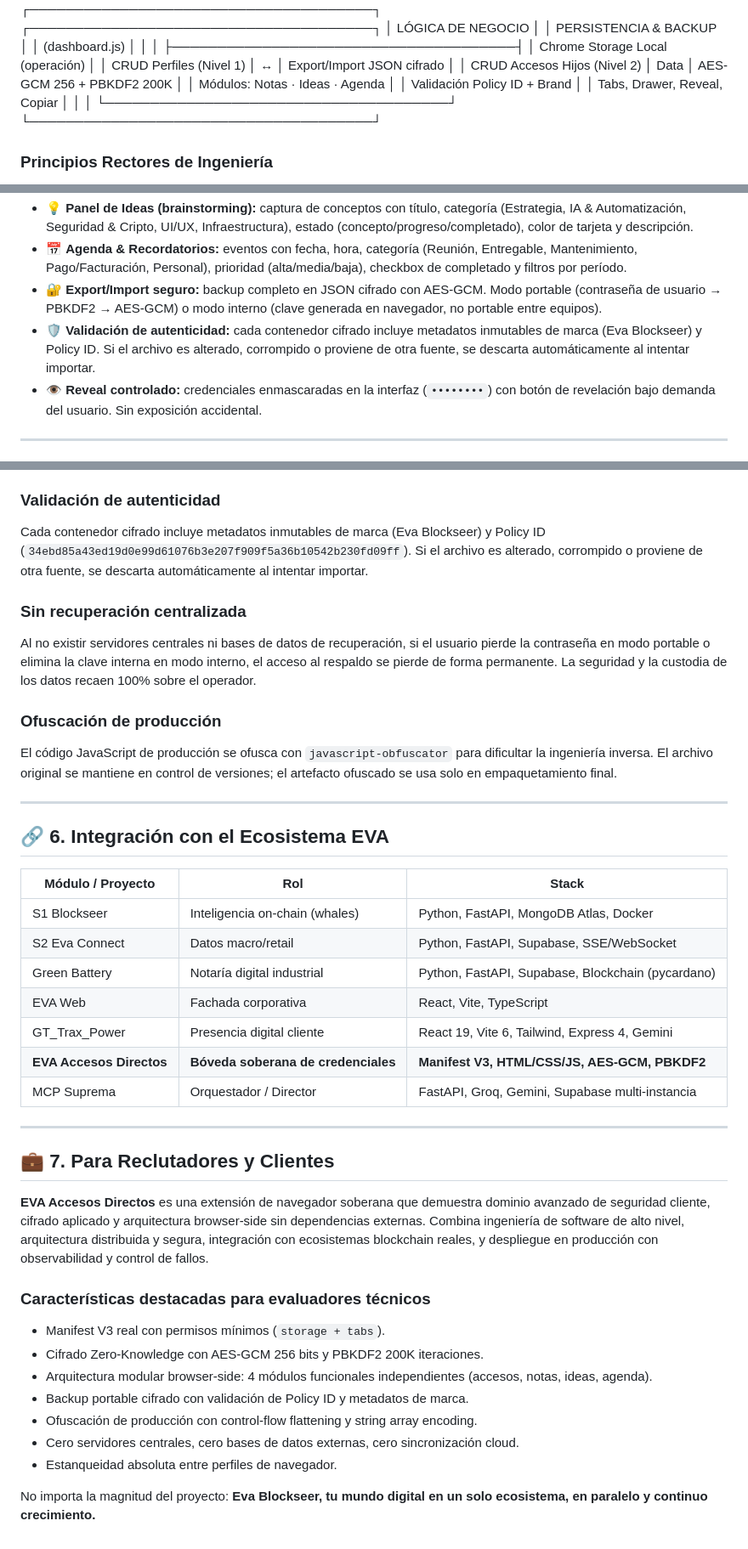
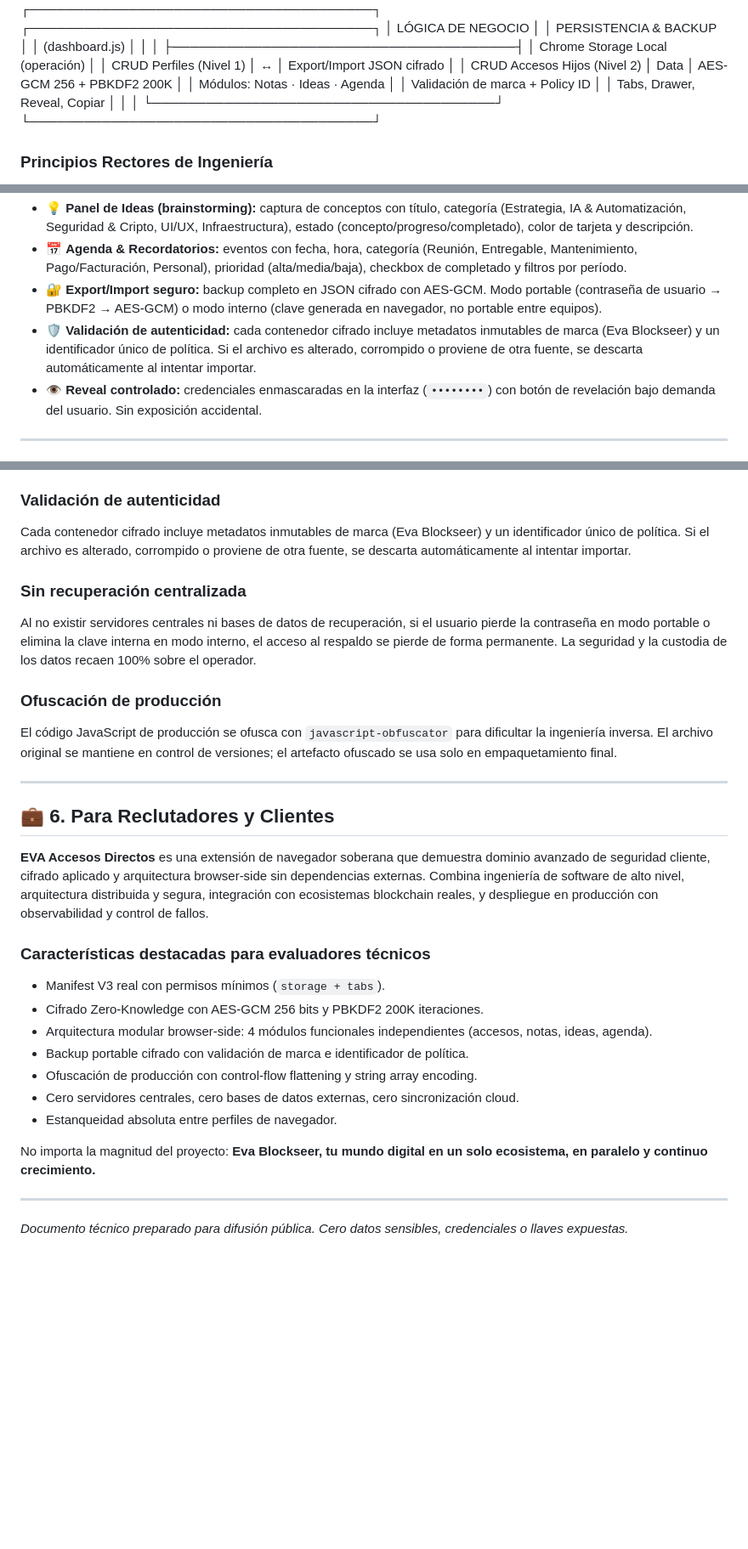
Before and after one commit to KarlosAHP/Eva_Readme, a Markdown page: README_Eva_Accesos_directos.md, 3 parts joined by grey strips. Shown at 85% size. Rendered like a GitHub page; blank space fills up the shorter version.

Commit message:
docs: integración de documentación técnica de módulos

```diff
--- a/README_Eva_Accesos_directos.md
+++ b/README_Eva_Accesos_directos.md
@@ -29,7 +29,7 @@ EVA Accesos Directos es una extensión de navegador nativa (Manifest V3) diseña
 ├──────────────────────────────────────┤        │  Chrome Storage Local (operación)     │
 │  CRUD Perfiles (Nivel 1)             │  ↔     │  Export/Import JSON cifrado           │
 │  CRUD Accesos Hijos (Nivel 2)        │  Data  │  AES-GCM 256 + PBKDF2 200K           │
-│  Módulos: Notas · Ideas · Agenda     │        │  Validación Policy ID + Brand         │
+│  Módulos: Notas · Ideas · Agenda     │        │  Validación de marca + Policy ID      │
 │  Tabs, Drawer, Reveal, Copiar        │        │                                      │
 └──────────────────────────────────────┘        └──────────────────────────────────────┘
 
@@ -65,7 +65,7 @@ EVA Accesos Directos es una herramienta productiva real con arquitectura browser
 * 💡 **Panel de Ideas (brainstorming):** captura de conceptos con título, categoría (Estrategia, IA & Automatización, Seguridad & Cripto, UI/UX, Infraestructura), estado (concepto/progreso/completado), color de tarjeta y descripción.
 * 📅 **Agenda & Recordatorios:** eventos con fecha, hora, categoría (Reunión, Entregable, Mantenimiento, Pago/Facturación, Personal), prioridad (alta/media/baja), checkbox de completado y filtros por período.
 * 🔐 **Export/Import seguro:** backup completo en JSON cifrado con AES-GCM. Modo portable (contraseña de usuario → PBKDF2 → AES-GCM) o modo interno (clave generada en navegador, no portable entre equipos).
-* 🛡️ **Validación de autenticidad:** cada contenedor cifrado incluye metadatos inmutables de marca (Eva Blockseer) y Policy ID. Si el archivo es alterado, corrompido o proviene de otra fuente, se descarta automáticamente al intentar importar.
+* 🛡️ **Validación de autenticidad:** cada contenedor cifrado incluye metadatos inmutables de marca (Eva Blockseer) y un identificador único de política. Si el archivo es alterado, corrompido o proviene de otra fuente, se descarta automáticamente al intentar importar.
 * 👁️ **Reveal controlado:** credenciales enmascaradas en la interfaz (`••••••••`) con botón de revelación bajo demanda del usuario. Sin exposición accidental.
 
 ---
@@ -136,7 +136,7 @@ Exportación/importación de bóveda completa en JSON cifrado. Transportable por
 
 ### Validación de autenticidad
 
-Cada contenedor cifrado incluye metadatos inmutables de marca (Eva Blockseer) y Policy ID (`34ebd85a43ed19d0e99d61076b3e207f909f5a36b10542b230fd09ff`). Si el archivo es alterado, corrompido o proviene de otra fuente, se descarta automáticamente al intentar importar.
+Cada contenedor cifrado incluye metadatos inmutables de marca (Eva Blockseer) y un identificador único de política. Si el archivo es alterado, corrompido o proviene de otra fuente, se descarta automáticamente al intentar importar.
 
 ### Sin recuperación centralizada
 
@@ -148,21 +148,7 @@ El código JavaScript de producción se ofusca con `javascript-obfuscator` para
 
 ---
 
-## 🔗 6. Integración con el Ecosistema EVA
-
-| Módulo / Proyecto | Rol | Stack |
-|---|---|---|
-| S1 Blockseer | Inteligencia on-chain (whales) | Python, FastAPI, MongoDB Atlas, Docker |
-| S2 Eva Connect | Datos macro/retail | Python, FastAPI, Supabase, SSE/WebSocket |
-| Green Battery | Notaría digital industrial | Python, FastAPI, Supabase, Blockchain (pycardano) |
-| EVA Web | Fachada corporativa | React, Vite, TypeScript |
-| GT_Trax_Power | Presencia digital cliente | React 19, Vite 6, Tailwind, Express 4, Gemini |
-| **EVA Accesos Directos** | **Bóveda soberana de credenciales** | **Manifest V3, HTML/CSS/JS, AES-GCM, PBKDF2** |
-| MCP Suprema | Orquestador / Director | FastAPI, Groq, Gemini, Supabase multi-instancia |
-
----
-
-## 💼 7. Para Reclutadores y Clientes
+## 💼 6. Para Reclutadores y Clientes
 
 **EVA Accesos Directos** es una extensión de navegador soberana que demuestra dominio avanzado de seguridad cliente, cifrado aplicado y arquitectura browser-side sin dependencias externas. Combina ingeniería de software de alto nivel, arquitectura distribuida y segura, integración con ecosistemas blockchain reales, y despliegue en producción con observabilidad y control de fallos.
 
@@ -171,9 +157,12 @@ El código JavaScript de producción se ofusca con `javascript-obfuscator` para
 * Manifest V3 real con permisos mínimos (`storage + tabs`).
 * Cifrado Zero-Knowledge con AES-GCM 256 bits y PBKDF2 200K iteraciones.
 * Arquitectura modular browser-side: 4 módulos funcionales independientes (accesos, notas, ideas, agenda).
-* Backup portable cifrado con validación de Policy ID y metadatos de marca.
+* Backup portable cifrado con validación de marca e identificador de política.
 * Ofuscación de producción con control-flow flattening y string array encoding.
 * Cero servidores centrales, cero bases de datos externas, cero sincronización cloud.
 * Estanqueidad absoluta entre perfiles de navegador.
 
 No importa la magnitud del proyecto: **Eva Blockseer, tu mundo digital en un solo ecosistema, en paralelo y continuo crecimiento.**
+
+---
+*Documento técnico preparado para difusión pública. Cero datos sensibles, credenciales o llaves expuestas.*
```
Also changed, not shown: other parts of README_Eva_Accesos_directos.md (+1 -1 lines).
